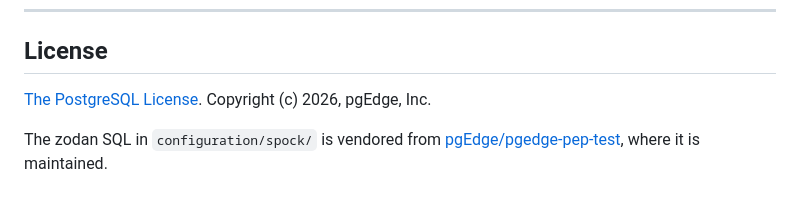
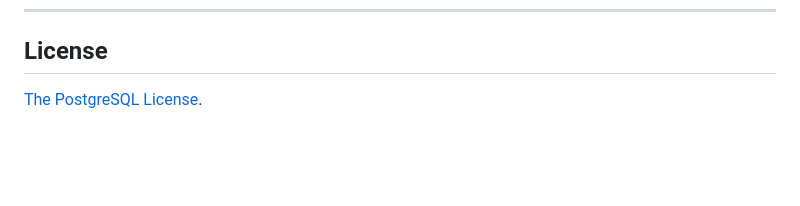
Before and after one commit to zaidshabbir25/postgres-cluster-deployment, a Markdown page: README.md, the part around the change. Drawn GitHub-style; blank space fills up the shorter version.

Commit message:
Update license section in README.md
Removed outdated copyright information and vendor note.

```diff
--- a/README.md
+++ b/README.md
@@ -471,8 +471,4 @@ something outside the deployment is holding dpkg.
 
 ## License
 
-[The PostgreSQL License](LICENSE). Copyright (c) 2026, pgEdge, Inc.
-
-The zodan SQL in `configuration/spock/` is vendored from
-[pgEdge/pgedge-pep-test](https://github.com/pgEdge/pgedge-pep-test), where it is
-maintained.
+[The PostgreSQL License](LICENSE).
```
